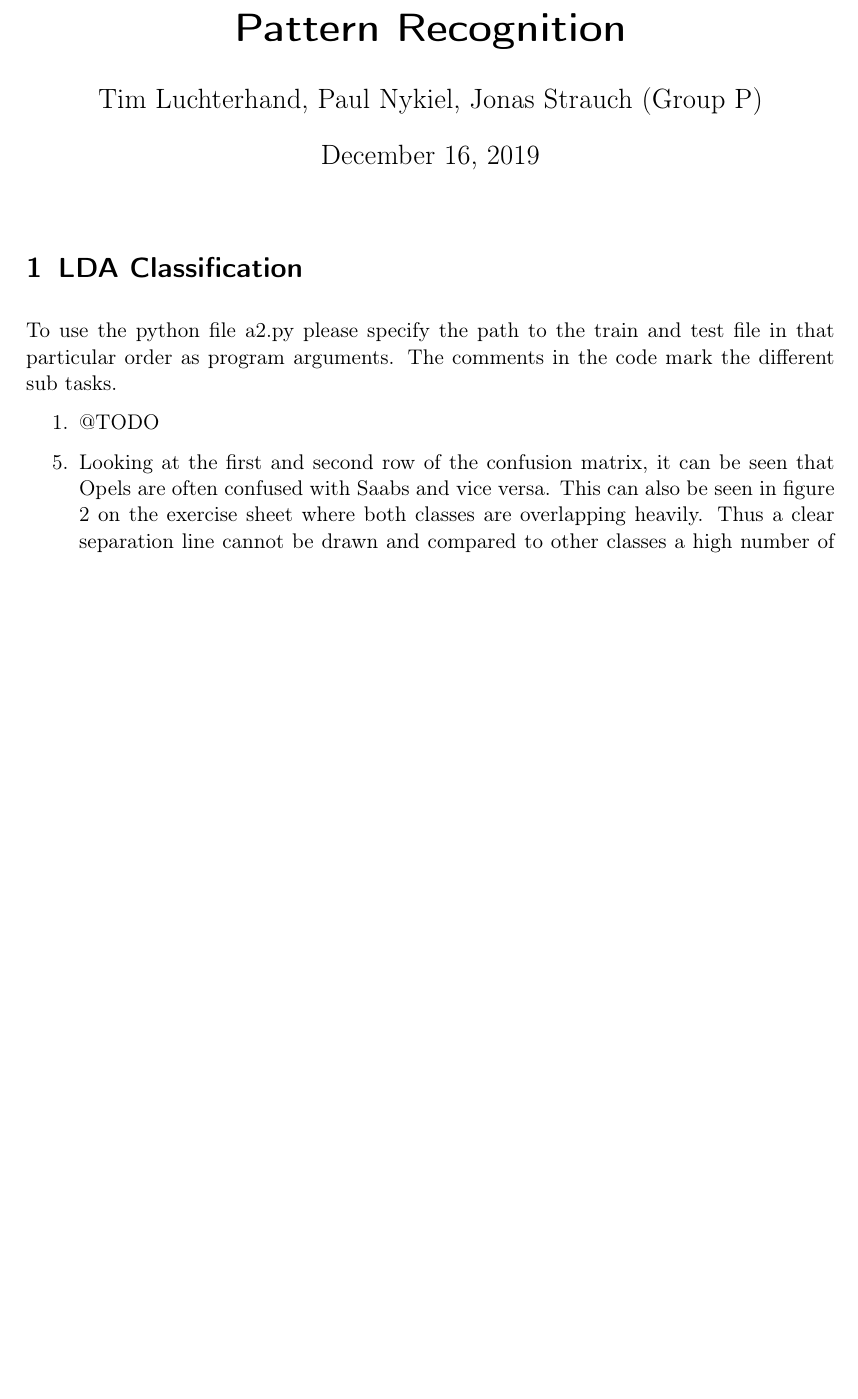
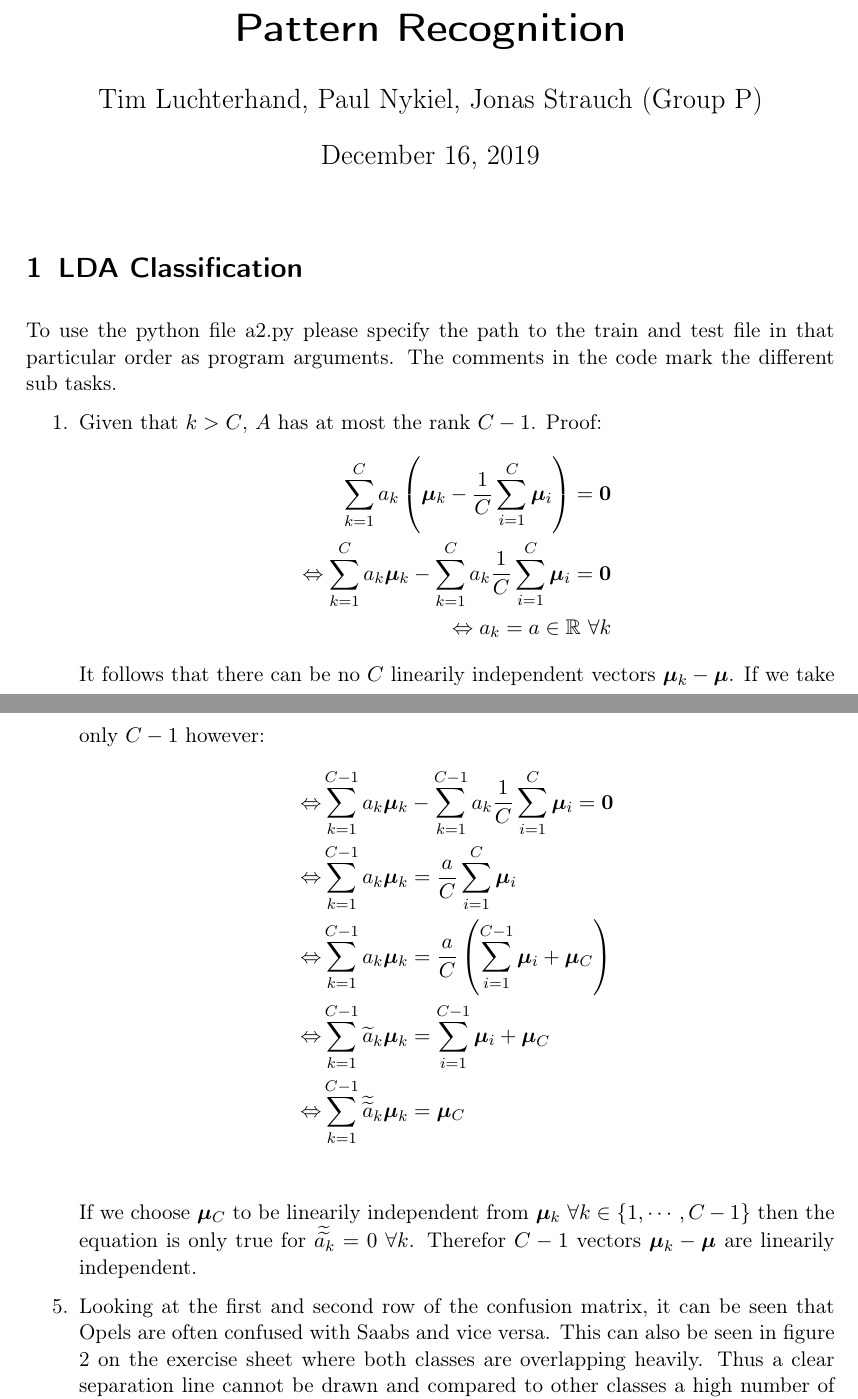
Before and after one commit to aul12/PatternRecognition, a LaTeX problem sheet (Assignment07/main.tex): part of the page before the commit and two parts of pages 1 and 2 of 2 after it, the two joined at a grey line, cut so that both start at the same text, the shorter picture padded with empty space. Compiled offline with pdfLaTeX.

Commit message:
a1 ferig

```diff
--- a/Assignment07/main.tex
+++ b/Assignment07/main.tex
@@ -21,6 +21,7 @@
 \usepackage{subcaption}
 \usepackage{import}
 \usepackage{cleveref}
+\usepackage{bm}
 
 \usetikzlibrary{calc,shapes.multipart,chains,arrows}
 
@@ -29,6 +30,7 @@
 \DeclareMathOperator*{\argmax}{arg\,max}
 \DeclareMathOperator*{\argmin}{arg\,min}
 \DeclareMathOperator{\rank}{rank}
+\newcommand{\R}[0]{\mathbb{R}}
 
 %Inkscape fuckery
 \newcommand{\incfig}[2][\columnwidth]{%
@@ -45,7 +47,22 @@
     To use the python file a2.py please specify the path to the train and test file in that particular order as program arguments.
     The comments in the code mark the different sub tasks.
     \begin{enumerate}
-        \item @TODO
+        \item Given that $k > C$, $A$ has at most the rank $C-1$. Proof:
+        \begin{align*}
+            \sum_{k=1}^C a_k \left(\bm{\mu}_k - \frac{1}{C}\sum_{i=1}^C \bm{\mu}_i\right) = \mathbf{0} \\
+            \Leftrightarrow \sum_{k=1}^C a_k \bm{\mu}_k - \sum_{k=1}^C a_k \frac{1}{C}\sum_{i=1}^C \bm{\mu}_i = \mathbf{0} \\
+            \Leftrightarrow a_k = a \in \R \ \forall k
+        \end{align*}
+        It follows that there can be no $C$ linearily independent vectors $\bm{\mu}_k - \bm{\mu}$. If we take only $C-1$ however:
+        \begin{align*}
+            \Leftrightarrow &\sum_{k=1}^{C-1} a_k \bm{\mu}_k - \sum_{k=1}^{C-1} a_k \frac{1}{C}\sum_{i=1}^C \bm{\mu}_i = \mathbf{0} \\
+            \Leftrightarrow &\sum_{k=1}^{C-1} a_k \bm{\mu}_k = \frac{a}{C} \sum_{i=1}^C \bm{\mu}_i \\
+            \Leftrightarrow &\sum_{k=1}^{C-1} a_k \bm{\mu}_k = \frac{a}{C} \left(\sum_{i=1}^{C-1} \bm{\mu}_i + \bm{\mu}_C \right) \\
+            \Leftrightarrow &\sum_{k=1}^{C-1} \widetilde{a}_k \bm{\mu}_k = \sum_{i=1}^{C-1} \bm{\mu}_i + \bm{\mu}_C \\
+            \Leftrightarrow &\sum_{k=1}^{C-1} \widetilde{\widetilde{a}}_k \bm{\mu}_k = \bm{\mu}_C \\
+        \end{align*}
+        If we choose $\bm{\mu}_C$ to be linearily independent from $\bm{\mu}_k \ \forall k \in \{1, \cdots, C-1\}$ then the equation is
+        only true for $\widetilde{\widetilde{a_k}} = 0 \ \forall k$. Therefor $C-1$ vectors $\bm{\mu}_k - \bm{\mu}$ are linearily independent.
         \setcounter{enumi}{4}
         \item Looking at the first and second row of the confusion matrix, it can be seen that Opels are often confused with Saabs
         and vice versa. This can also be seen in figure 2 on the exercise sheet where both classes are overlapping heavily. Thus
```
Also changed, not shown: 1 other file.
